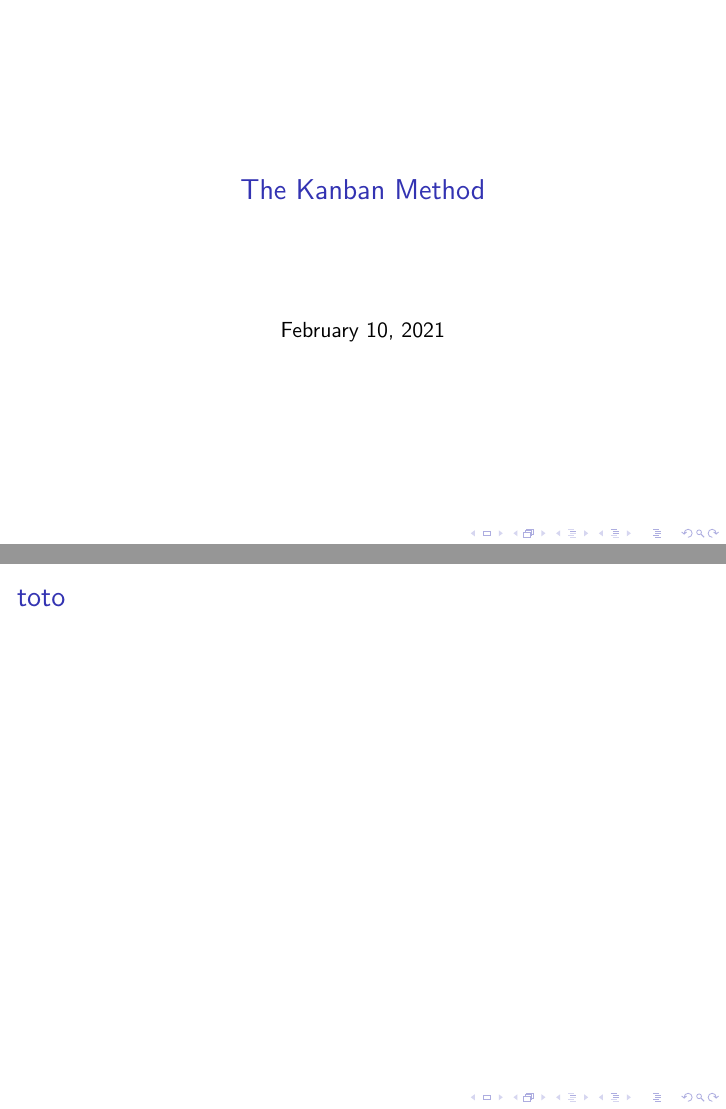
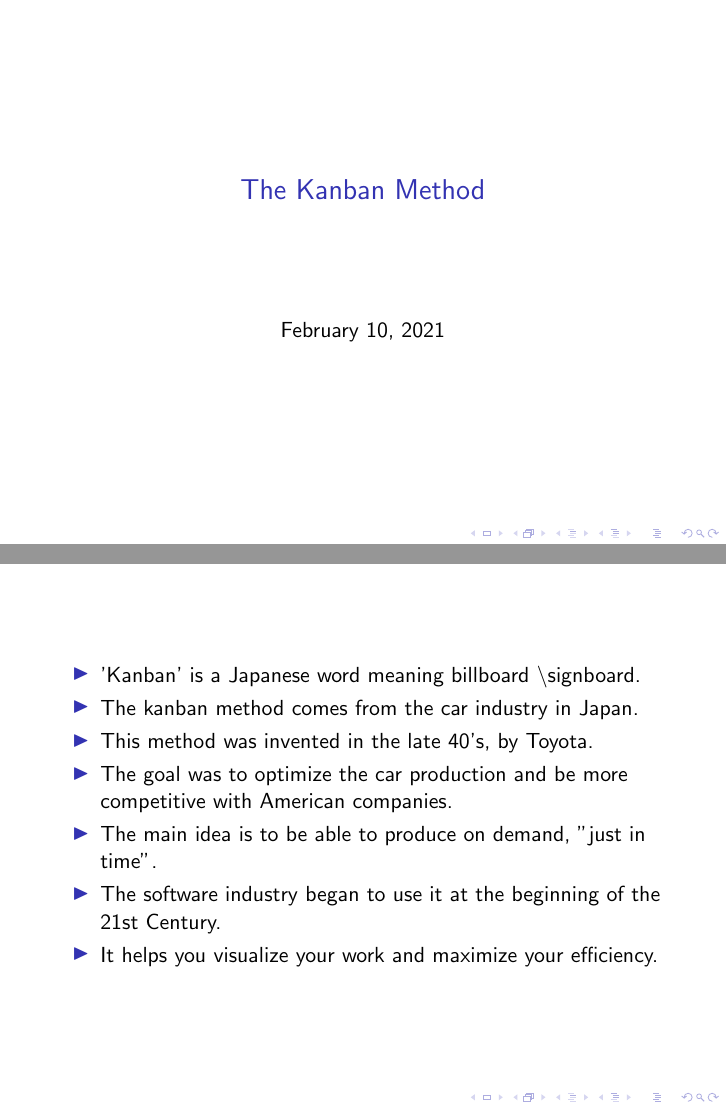
Before and after one commit to master-csmi/software-project-management-projet-kanban, LaTeX slides (kanban.tex): pages 1 and 2 of 2, joined at a grey line. Compiled offline with pdfLaTeX.

Commit message:
Ajout intro

```diff
--- a/kanban.tex
+++ b/kanban.tex
@@ -9,11 +9,16 @@
 
 \end{frame}
 \begin{frame}
-    \frametitle{toto}
-
-
+    \begin{itemize}
+        \item 'Kanban' is a Japanese word meaning billboard \textbackslash signboard.
+        \item The kanban method comes from the car industry in Japan.
+        \item This method was invented in the late 40's, by Toyota.
+        \item The goal was to optimize the car production and be more competitive with American companies.
+        \item The main idea is to be able to produce on demand, "just in time".
+        \item The software industry began to use it at the beginning of the 21st Century.
+        \item It helps you visualize your work and maximize your efficiency.
+    \end{itemize}
 
 \end{frame}
 
-
 \end{document}
```
